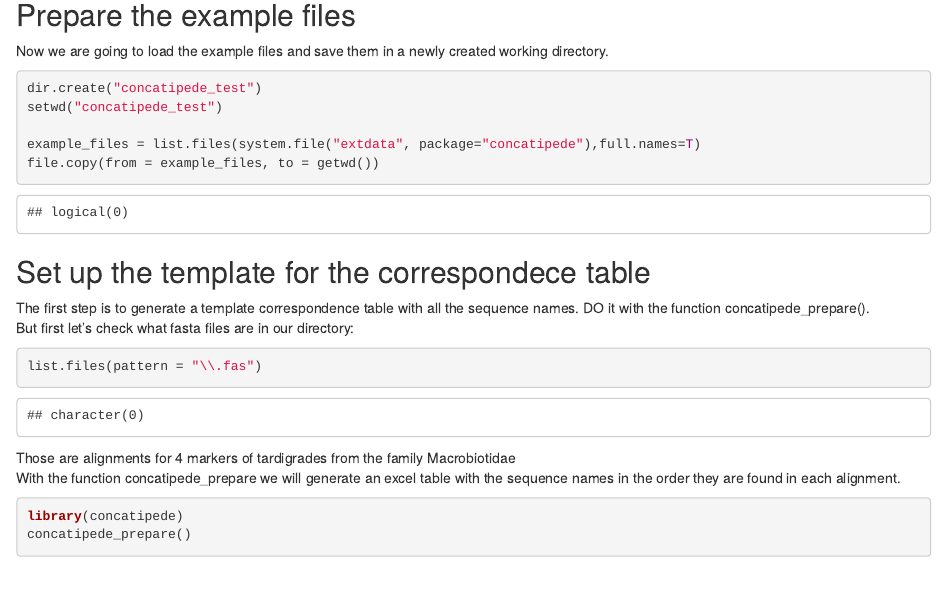
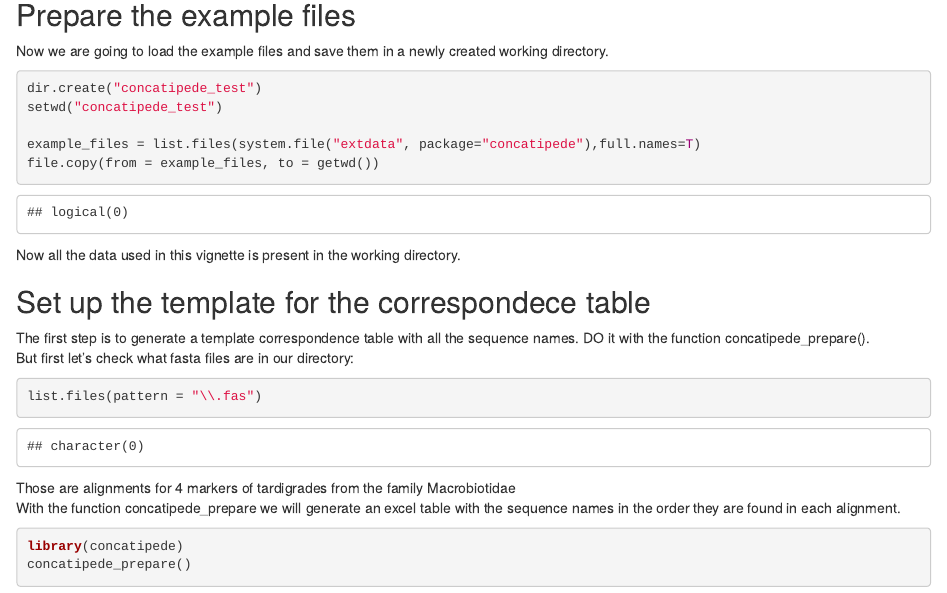
Before and after one commit to tardipede/concatipede, an R Markdown document (vignettes/010-package-usage.Rmd): the page in a window 1100 px wide, from 980 px down. Rendered offline with R 4.5, knitr and Pandoc, with nearby package versions; some code elsewhere in the file could not run offline.

Commit message:
Added one sentence

````diff
--- a/vignettes/010-package-usage.Rmd
+++ b/vignettes/010-package-usage.Rmd
@@ -27,6 +27,8 @@ setwd("concatipede_test")
 example_files = list.files(system.file("extdata", package="concatipede"),full.names=T)
 file.copy(from = example_files, to = getwd())
 ```
+Now all the data used in this vignette is present in the working directory.
+
 
 ## Set up the template for the correspondece table
 
````
